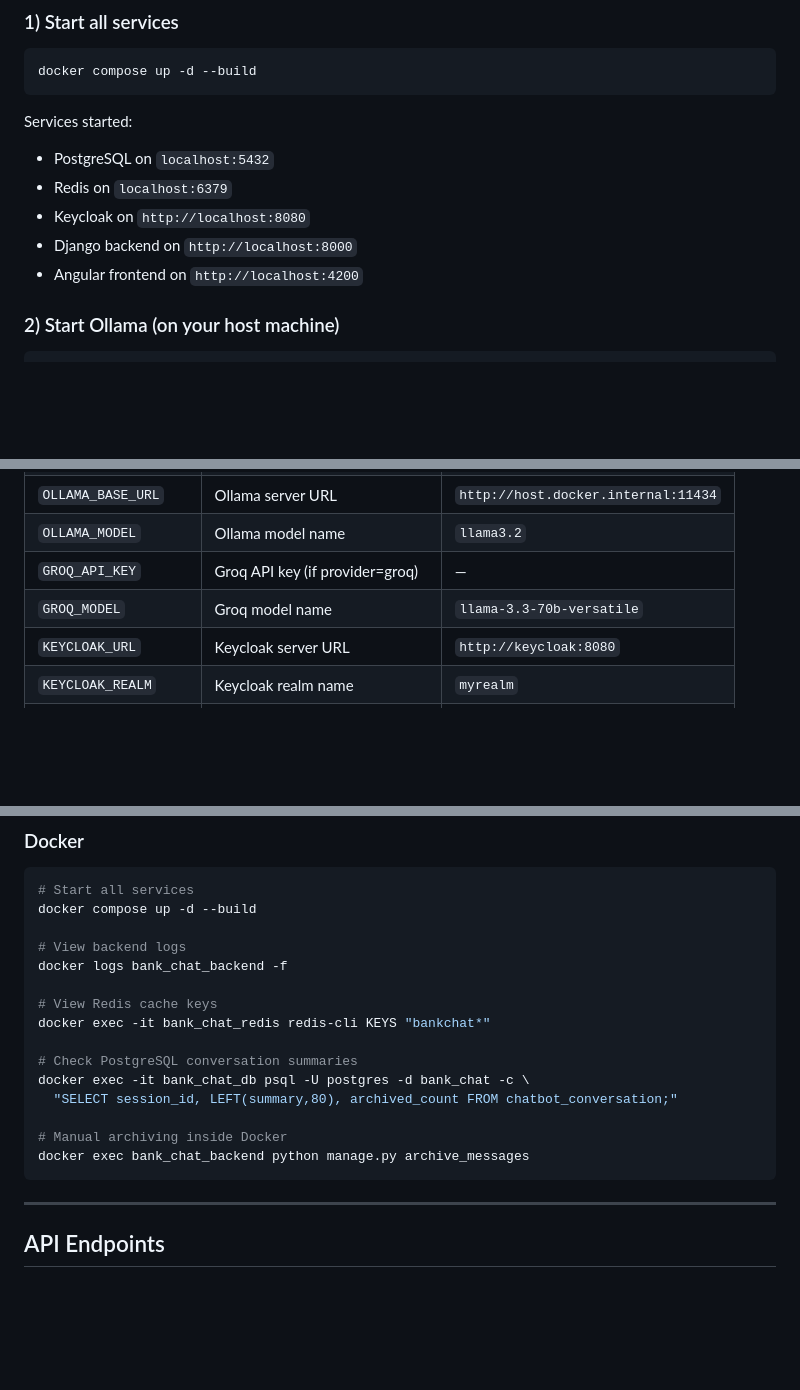
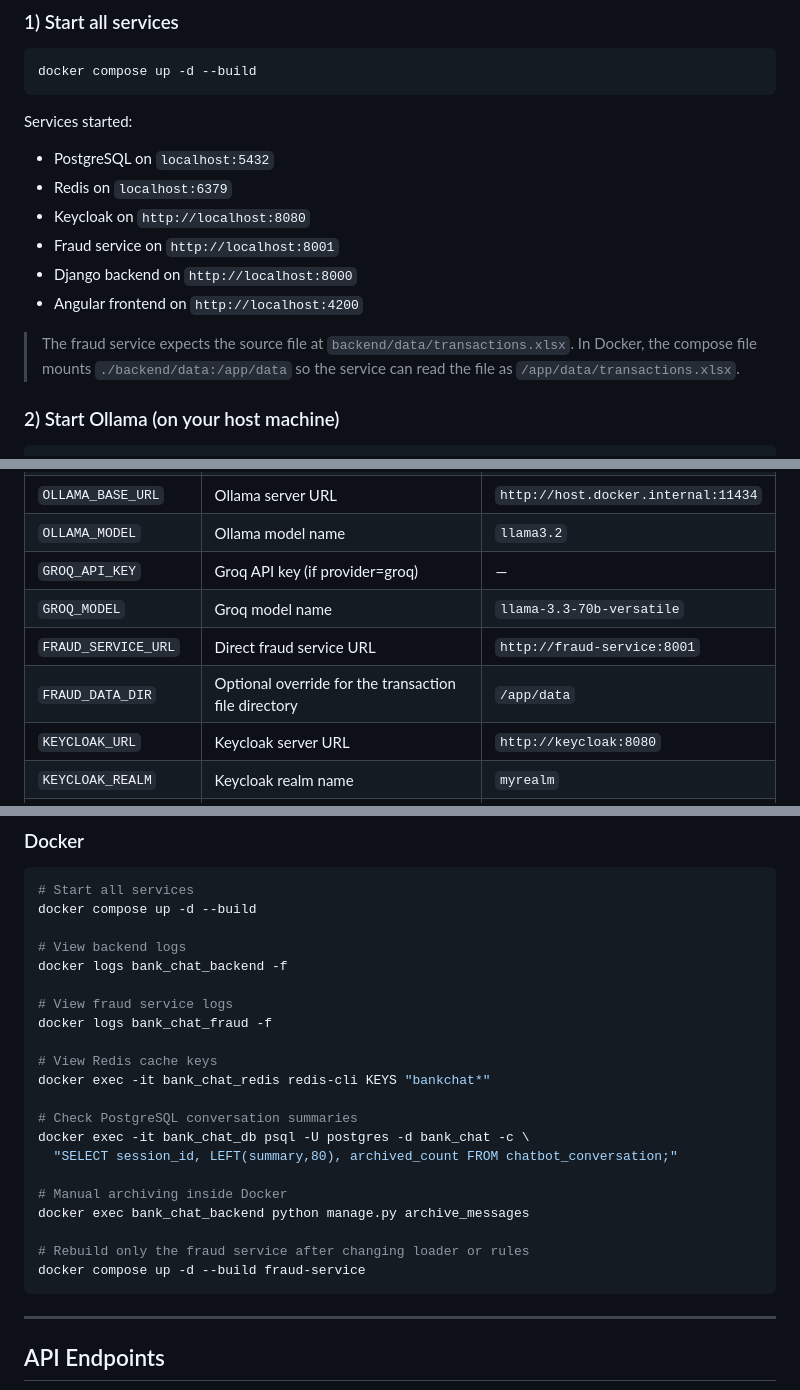
Before and after one commit to chayma-c/bank_chat, a Markdown page: README.md, 3 parts joined by grey strips. Drawn GitHub-style; blank space fills up the shorter version.

````diff
--- a/README.md
+++ b/README.md
@@ -72,8 +78,12 @@ Services started:
 - PostgreSQL on `localhost:5432`
 - Redis on `localhost:6379`
 - Keycloak on `http://localhost:8080`
+- Fraud service on `http://localhost:8001`
 - Django backend on `http://localhost:8000`
 - Angular frontend on `http://localhost:4200`
+
+> The fraud service expects the source file at `backend/data/transactions.xlsx`.
+> In Docker, the compose file mounts `./backend/data:/app/data` so the service can read the file as `/app/data/transactions.xlsx`.
 
 ### 2) Start Ollama (on your host machine)
 
@@ -217,6 +263,8 @@ bank_chat/
 | `OLLAMA_MODEL` | Ollama model name | `llama3.2` |
 | `GROQ_API_KEY` | Groq API key (if provider=groq) | — |
 | `GROQ_MODEL` | Groq model name | `llama-3.3-70b-versatile` |
+| `FRAUD_SERVICE_URL` | Direct fraud service URL | `http://fraud-service:8001` |
+| `FRAUD_DATA_DIR` | Optional override for the transaction file directory | `/app/data` |
 | `KEYCLOAK_URL` | Keycloak server URL | `http://keycloak:8080` |
 | `KEYCLOAK_REALM` | Keycloak realm name | `myrealm` |
 | `KEYCLOAK_CLIENT_ID` | Keycloak client ID | `bank_chat` |
@@ -357,6 +405,9 @@ docker compose up -d --build
 # View backend logs
 docker logs bank_chat_backend -f
 
+# View fraud service logs
+docker logs bank_chat_fraud -f
+
 # View Redis cache keys
 docker exec -it bank_chat_redis redis-cli KEYS "bankchat*"
 
@@ -366,6 +417,9 @@ docker exec -it bank_chat_db psql -U postgres -d bank_chat -c \
 
 # Manual archiving inside Docker
 docker exec bank_chat_backend python manage.py archive_messages
+
+# Rebuild only the fraud service after changing loader or rules
+docker compose up -d --build fraud-service
 ```
 
 ---
````
Also changed, not shown: other parts of README.md (+69 -10 lines).
